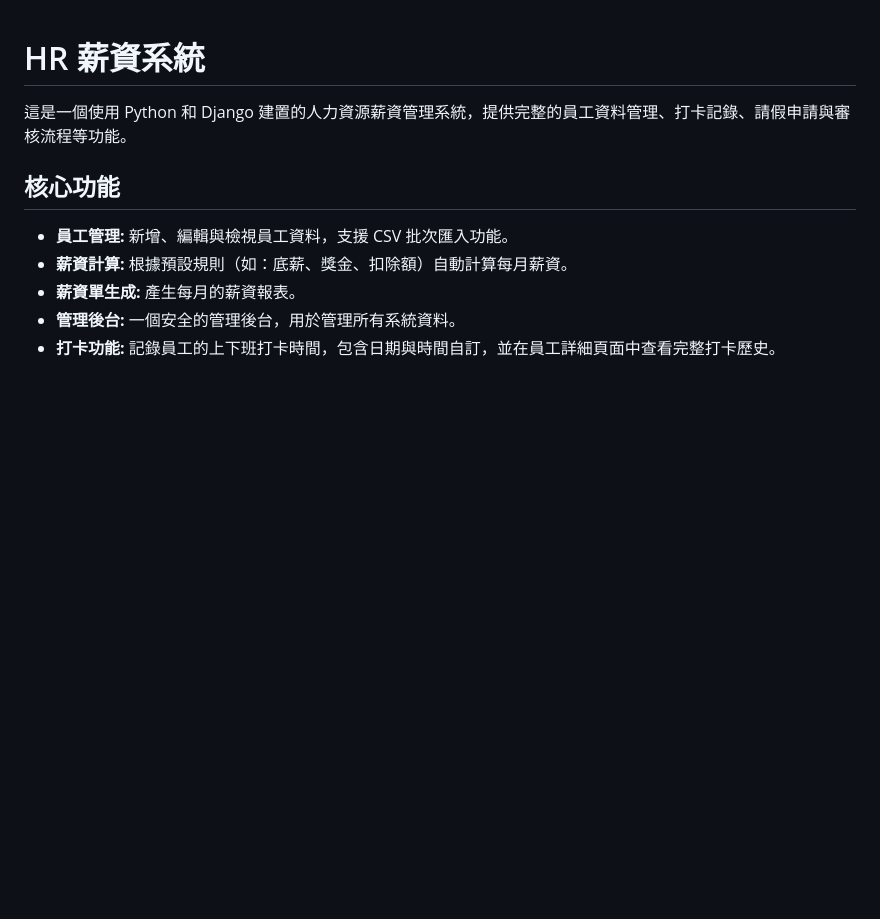
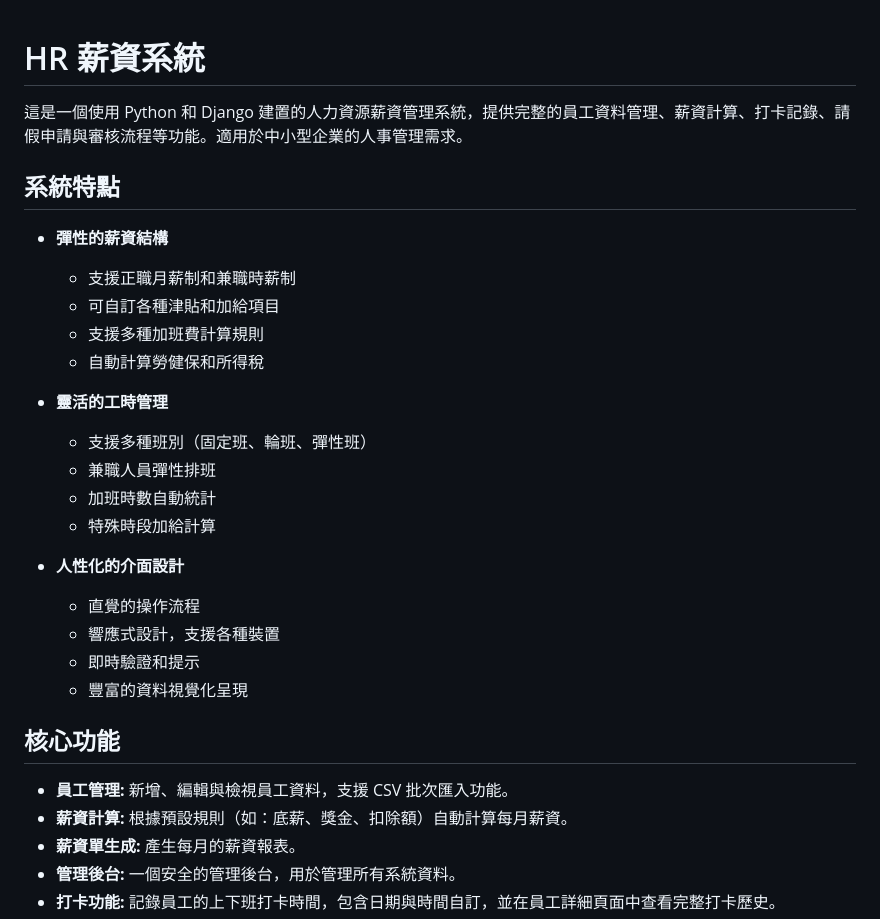
Before and after one commit to sinzihlin/HRSystem, a Markdown page: README.md, the part around the change printed below. Rendered like a GitHub page; blank space fills up the shorter version.

```diff
--- a/README.md
+++ b/README.md
@@ -1,6 +1,26 @@
 # HR 薪資系統
 
-這是一個使用 Python 和 Django 建置的人力資源薪資管理系統，提供完整的員工資料管理、打卡記錄、請假申請與審核流程等功能。
+這是一個使用 Python 和 Django 建置的人力資源薪資管理系統，提供完整的員工資料管理、薪資計算、打卡記錄、請假申請與審核流程等功能。適用於中小型企業的人事管理需求。
+
+## 系統特點
+
+- **彈性的薪資結構**
+  - 支援正職月薪制和兼職時薪制
+  - 可自訂各種津貼和加給項目
+  - 支援多種加班費計算規則
+  - 自動計算勞健保和所得稅
+
+- **靈活的工時管理**
+  - 支援多種班別（固定班、輪班、彈性班）
+  - 兼職人員彈性排班
+  - 加班時數自動統計
+  - 特殊時段加給計算
+
+- **人性化的介面設計**
+  - 直覺的操作流程
+  - 響應式設計，支援各種裝置
+  - 即時驗證和提示
+  - 豐富的資料視覺化呈現
 
 ## 核心功能
 
```
Also changed, not shown: other parts of README.md (+31 -6 lines).
